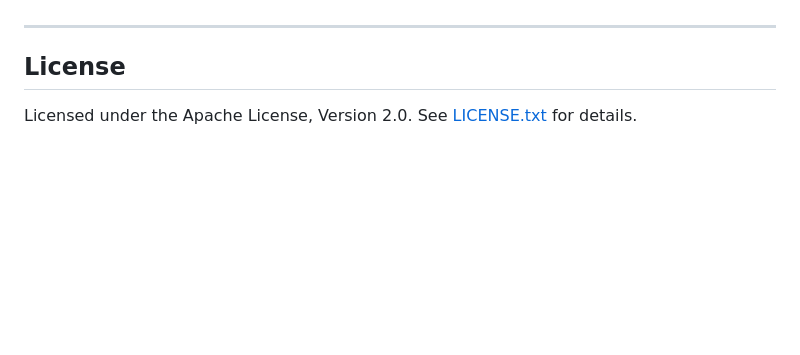
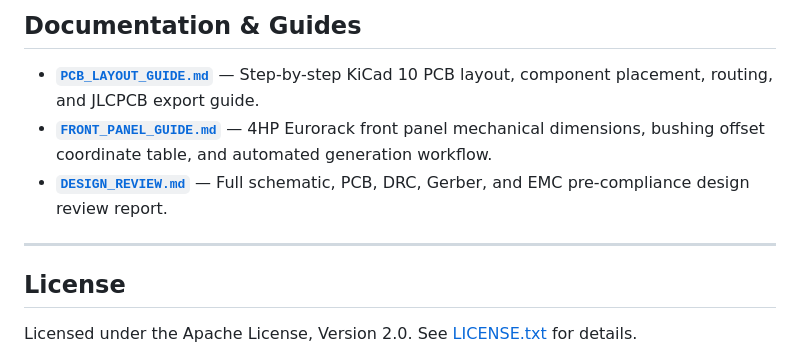
Before and after one commit to domesticmouse/BufferedMult-SKiDL, a Markdown page: README.md, the part around one of its changes. GitHub-like rendering; blank space fills up the shorter version.

```diff
--- a/README.md
+++ b/README.md
@@ -107,3 +138,8 @@ A KiCad 10 PCB project is included in this directory ([`BufferedMult.kicad_pro`]
+## Documentation & Guides
+
+- **[`PCB_LAYOUT_GUIDE.md`](PCB_LAYOUT_GUIDE.md)** — Step-by-step KiCad 10 PCB layout, component placement, routing, and JLCPCB export guide.
+- **[`FRONT_PANEL_GUIDE.md`](FRONT_PANEL_GUIDE.md)** — 4HP Eurorack front panel mechanical dimensions, bushing offset coordinate table, and automated generation workflow.
+- **[`DESIGN_REVIEW.md`](DESIGN_REVIEW.md)** — Full schematic, PCB, DRC, Gerber, and EMC pre-compliance design review report.
 
 ---
 
```
Also changed, not shown: other parts of README.md (+44 -13 lines).
